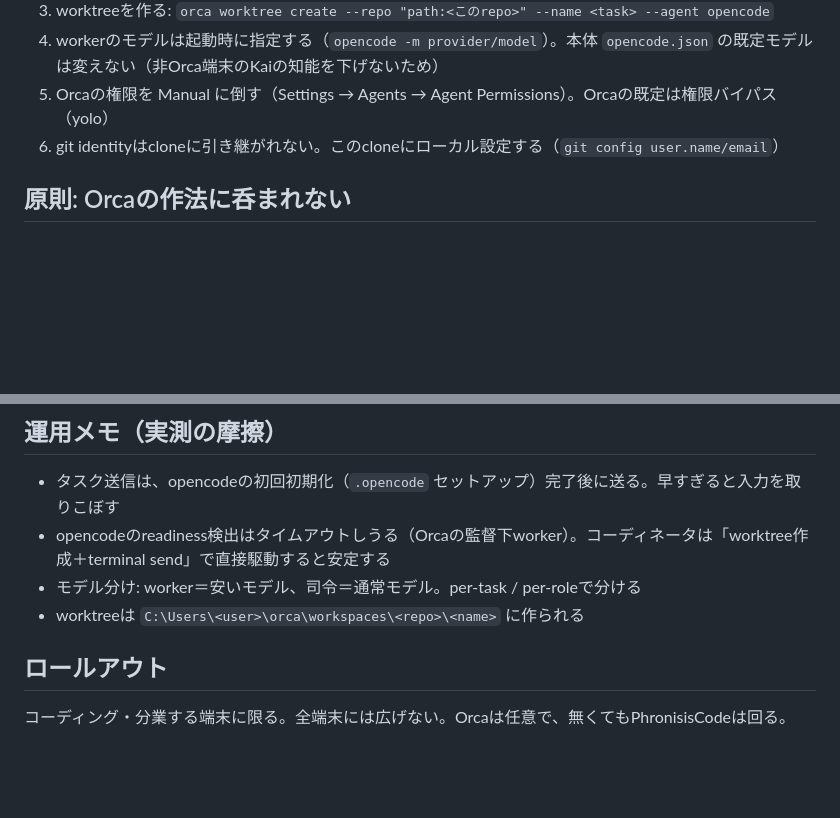
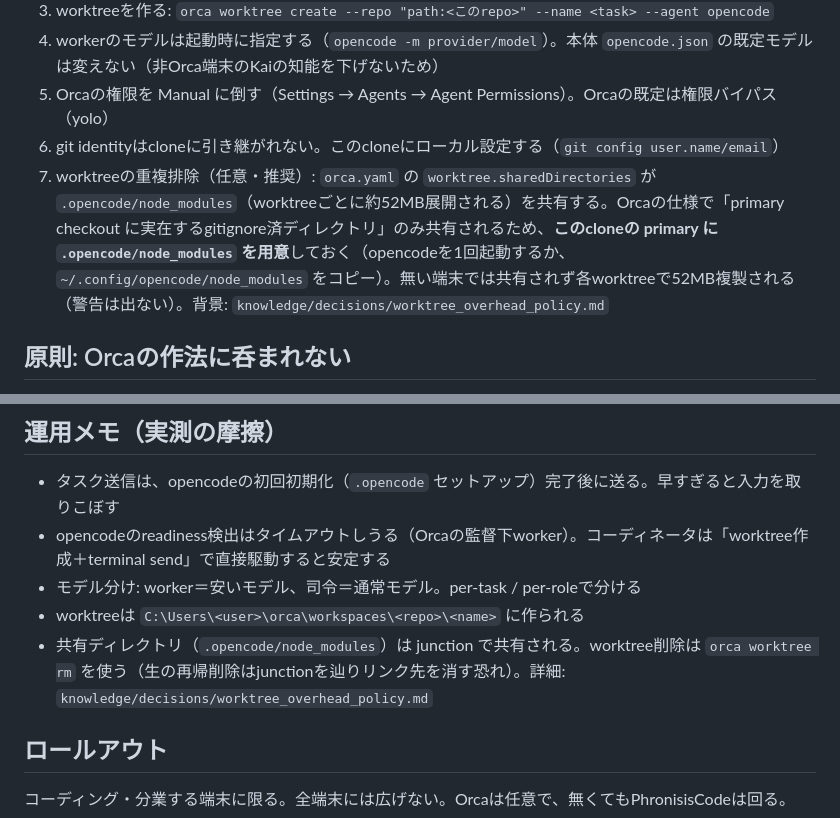
Before and after one commit to MasayukiNemo/PhronisisCode, a Markdown page: docs/orca/README.md, 2 parts joined by grey strips. Rendered like a GitHub page; blank space fills up the shorter version.

Commit message:
docs(orca): worktree重複排除の前提（primaryに.opencode/node_modules）とjunction削除注意を追記

```diff
--- a/docs/orca/README.md
+++ b/docs/orca/README.md
@@ -28,6 +28,7 @@ PhronisisCodeは判断フロー（課題確定→前提検証+トライアング
 4. workerのモデルは起動時に指定する（`opencode -m provider/model`）。本体 `opencode.json` の既定モデルは変えない（非Orca端末のKaiの知能を下げないため）
 5. Orcaの権限を Manual に倒す（Settings → Agents → Agent Permissions）。Orcaの既定は権限バイパス（yolo）
 6. git identityはcloneに引き継がれない。このcloneにローカル設定する（`git config user.name/email`）
+7. worktreeの重複排除（任意・推奨）: `orca.yaml` の `worktree.sharedDirectories` が `.opencode/node_modules`（worktreeごとに約52MB展開される）を共有する。Orcaの仕様で「primary checkout に実在するgitignore済ディレクトリ」のみ共有されるため、**このcloneの primary に `.opencode/node_modules` を用意**しておく（opencodeを1回起動するか、`~/.config/opencode/node_modules` をコピー）。無い端末では共有されず各worktreeで52MB複製される（警告は出ない）。背景: `knowledge/decisions/worktree_overhead_policy.md`
 
 ## 原則: Orcaの作法に呑まれない
 
@@ -45,6 +46,7 @@ Orcaの世界観は「worktreeは使い捨て・権限yolo・会話はOrca側（
 - opencodeのreadiness検出はタイムアウトしうる（Orcaの監督下worker）。コーディネータは「worktree作成＋terminal send」で直接駆動すると安定する
 - モデル分け: worker＝安いモデル、司令＝通常モデル。per-task / per-roleで分ける
 - worktreeは `C:\Users\<user>\orca\workspaces\<repo>\<name>` に作られる
+- 共有ディレクトリ（`.opencode/node_modules`）は junction で共有される。worktree削除は `orca worktree rm` を使う（生の再帰削除はjunctionを辿りリンク先を消す恐れ）。詳細: `knowledge/decisions/worktree_overhead_policy.md`
 
 ## ロールアウト
 
```
